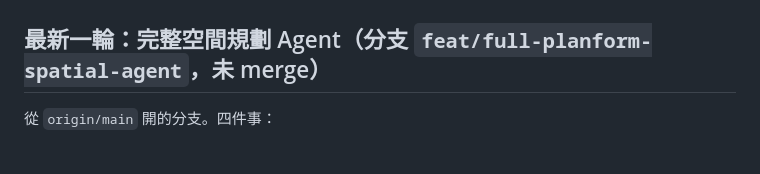
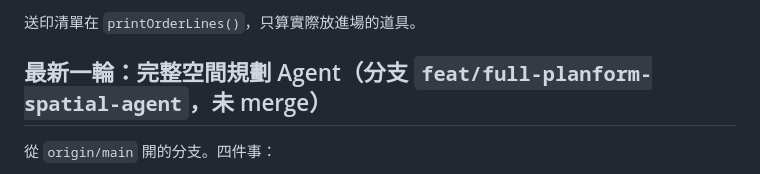
Before and after one commit to aa0968111723-prog/planform-iso, a Markdown page: docs/agent-handoff/CURRENT_STATE.md, the part around one of its changes. GitHub-like rendering.

```diff
--- a/docs/agent-handoff/CURRENT_STATE.md
+++ b/docs/agent-handoff/CURRENT_STATE.md
@@ -4,3 +20,4 @@
+送印清單在 `printOrderLines()`，只算實際放進場的道具。
 
 ## 最新一輪：完整空間規劃 Agent（分支 `feat/full-planform-spatial-agent`，未 merge）
 
```
Also changed, not shown: other parts of docs/agent-handoff/CURRENT_STATE.md (+16 -0 lines).
